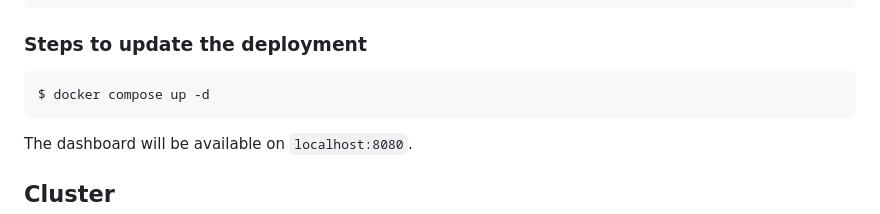
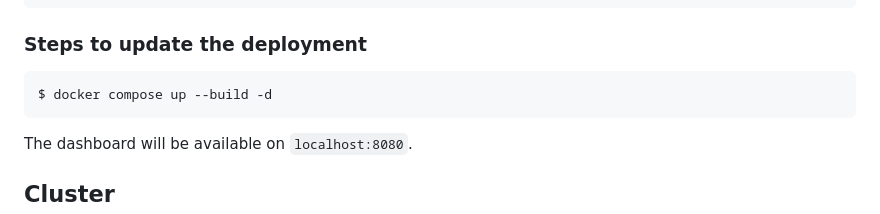
Before and after one commit to gmu-msl/shadow-dashboard, a Markdown page: README.md, the part around the change. Drawn GitHub-style.

````diff
--- a/README.md
+++ b/README.md
@@ -34,7 +34,7 @@ $ cp docker-compose.yml.singleHost docker-compose.yml
 ### Steps to update the deployment
 
 ```bash
-$ docker compose up -d
+$ docker compose up --build -d
 ```
 
 The dashboard will be available on `localhost:8080`.
````
